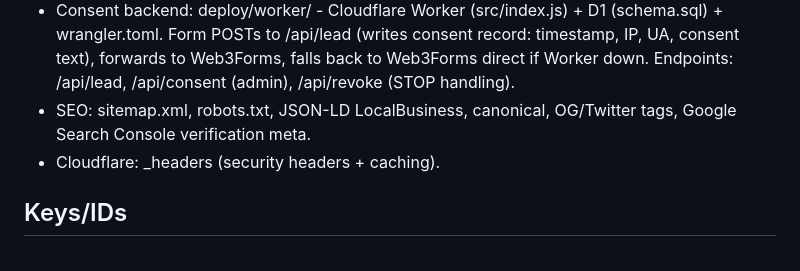
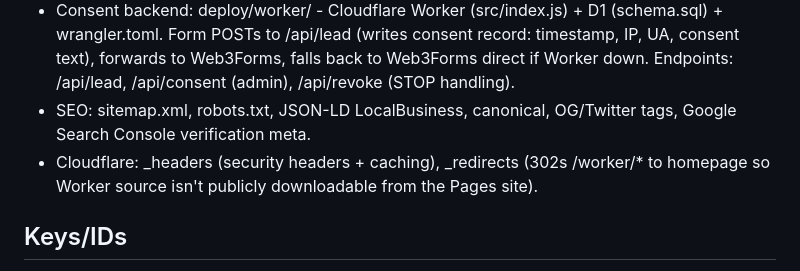
Before and after one commit to ecbrown777/drengrrecovery, a Markdown page: PROJECT_HANDOFF.md, the part around the change. Rendered like a GitHub page.

```diff
--- a/PROJECT_HANDOFF.md
+++ b/PROJECT_HANDOFF.md
@@ -11,7 +11,7 @@ Static single-page site + Cloudflare Worker/D1 consent backend. Deploy target: G
 - A2P/SMS compliance: consent checkbox on form (not pre-checked, not required), privacy.html + terms.html with A2P 10DLC disclosures, footer links.
 - Consent backend: deploy/worker/ - Cloudflare Worker (src/index.js) + D1 (schema.sql) + wrangler.toml. Form POSTs to /api/lead (writes consent record: timestamp, IP, UA, consent text), forwards to Web3Forms, falls back to Web3Forms direct if Worker down. Endpoints: /api/lead, /api/consent (admin), /api/revoke (STOP handling).
 - SEO: sitemap.xml, robots.txt, JSON-LD LocalBusiness, canonical, OG/Twitter tags, Google Search Console verification meta.
-- Cloudflare: _headers (security headers + caching).
+- Cloudflare: _headers (security headers + caching), _redirects (302s /worker/* to homepage so Worker source isn't publicly downloadable from the Pages site).
 
 ## Keys/IDs
 - Web3Forms access key: f139a1e8-dba5-4716-9ba8-87f4c90599d6
```
